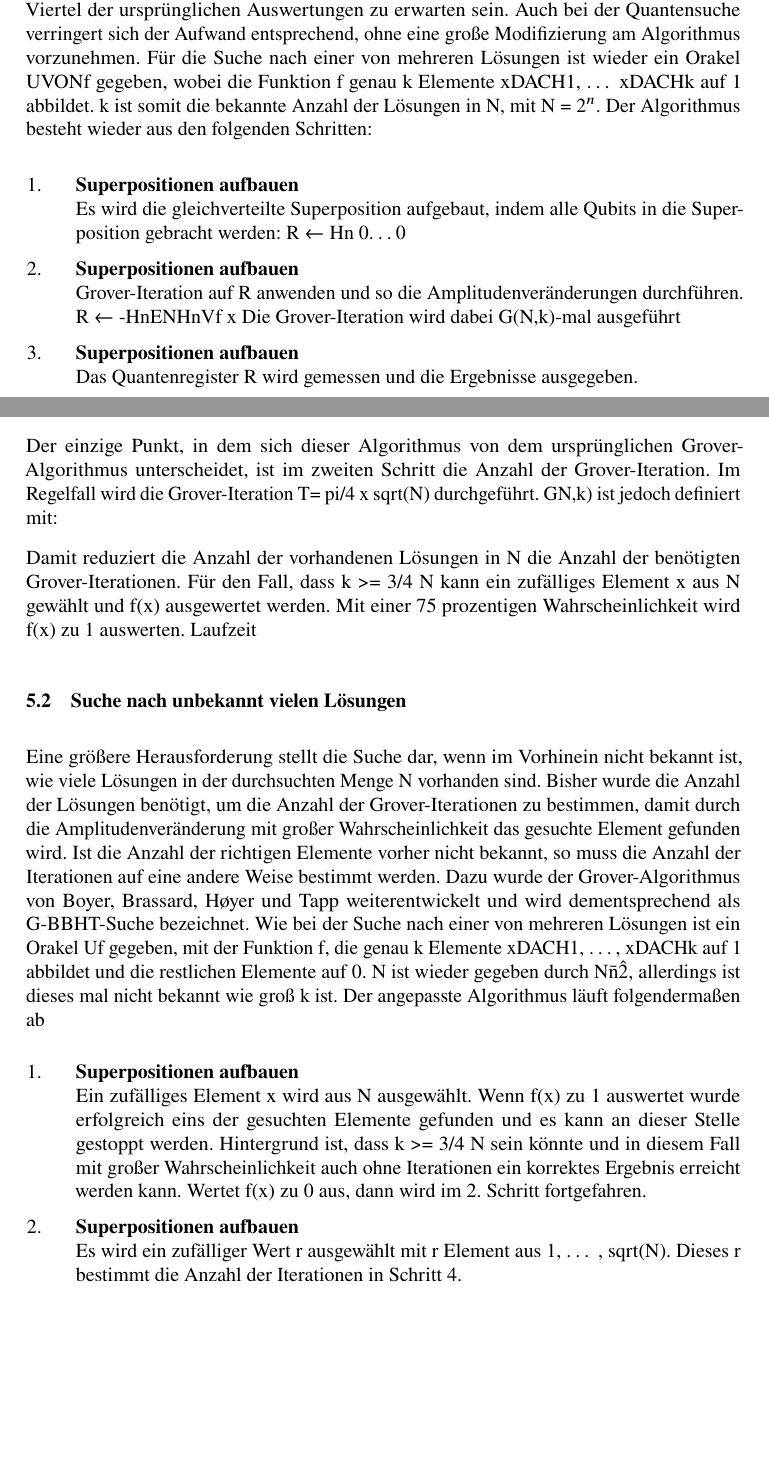
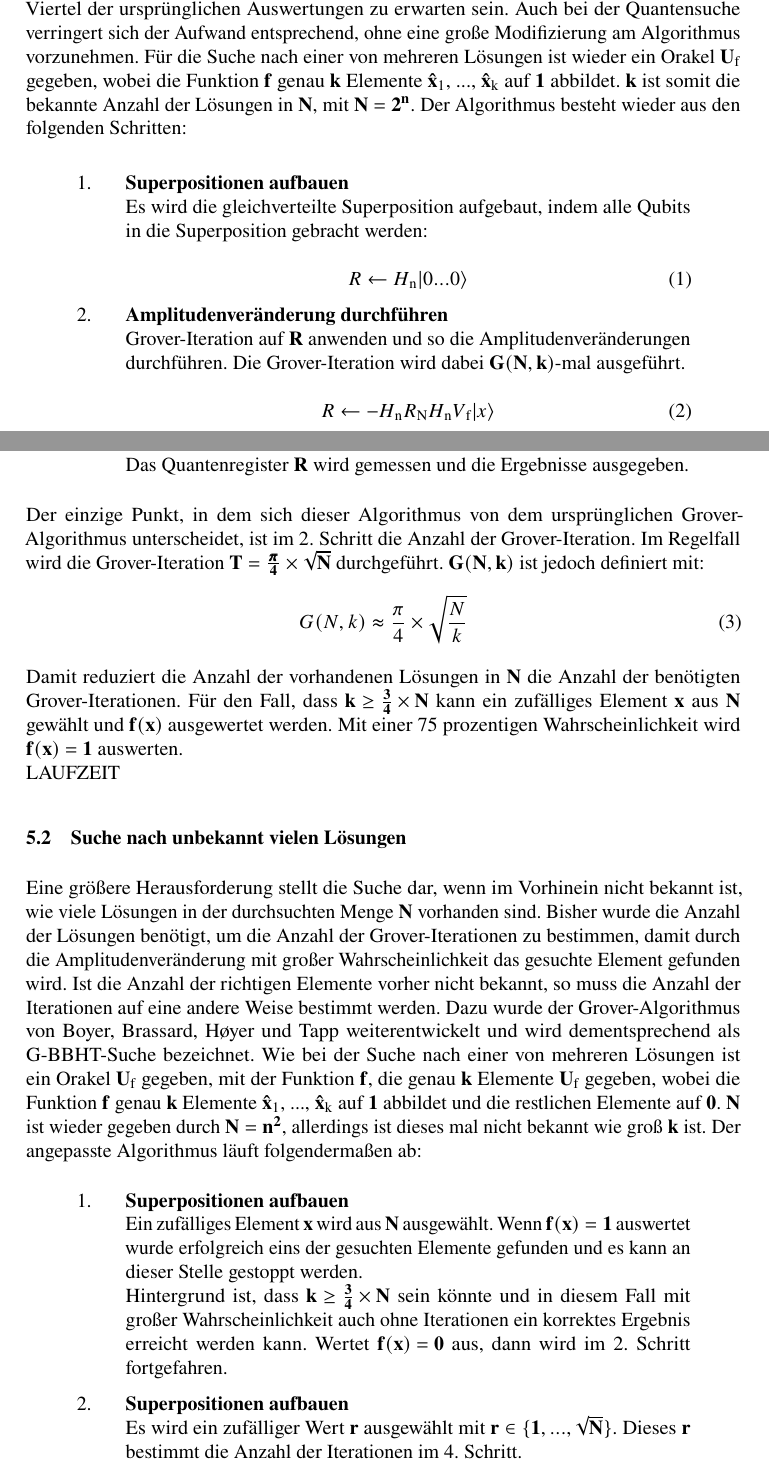
Before and after one commit to justTill/quantumComputingVerstehen, a LaTeX problem sheet (lni-paper-example-de.tex, which reads aufgabenstellung.tex, variantenDerQuantensuche.tex): two parts of pages 11 and 12 of 14 before the commit and two parts of pages 11 and 12 of 15 after it, joined at a grey line, cut so that both start at the same text, the shorter picture padded with empty space. The pictures show the PDF file lni-paper-example-de.pdf that the author committed with the source.

Commit message:
formatierte Formeln

```diff
--- a/aufgabenstellung.tex
+++ b/aufgabenstellung.tex
@@ -1 +1,3 @@
-Das grundlegende Problem, welches im Folgenden betrachtet wird, ist die unstrukturierte Suche. Es soll ein gegebenes Datum aus einer Menge von Datensätzen gefunden werden. Die Datensätze sind dabei entweder gänzlich unsortiert oder nach einem Kriterium, welches für die Suche keine Relevanz besitzt. Die Suche kann mit einer Funktion f\(x\) abgebildet werden, welche die Datensätze x als Eingabe akzeptiert. Der gesuchte Datensatz wird mit xDACH bezeichnet. Ist der Datensatz x nicht der gesuchte, so gilt f\(x\)=0, andernfalls f\( xDACH\)=1. Die Datensätze sind dabei Teil der Menge N mit N\=2\^n. Die Suche ist dann erfolgreich, wenn ein Element xDACH gefunden wurde, für das f\(xDACH\)=1 gilt.
+Das grundlegende Problem, welches im Folgenden betrachtet wird, ist die unstrukturierte Suche.
+Es soll ein gegebenes Datum aus einer Menge von Datensätzen gefunden werden.
+Die Datensätze sind dabei entweder gänzlich unsortiert oder nach einem Kriterium, welches für die Suche keine Relevanz besitzt.
@@ -2,2 +7,2 @@ Das grundlegende Problem, welches im Folgenden betrachtet wird, ist die unstrukt
+\newline
 \\
-Wird die Suche auf einem klassischen Rechner ausgeführt, so müsste dieser im schlechtesten Fall f(x) N-mal auswerten. In diesem Fall wäre das gesuchte Element genau das letzte, welches aus der Menge N betrachtet wird. Dieser Fall ist jedoch sehr unwahrscheinlich und ein klassischer Rechner wertet f(x) im Durchschnitt (N+1)/2 mal aus, bis er das gesuchte Element findet.
@@ -4 +12,4 @@ Wird die Suche auf einem klassischen Rechner ausgeführt, so müsste dieser im s
 \\
+Diese Laufzeit lässt sich unter der Verwendung von einem Quantencomputer mit dem Grover-Algorithmus deutlich verbessern.
+Der Grovers-Algorithmus erreicht eine quadratische Beschleunigung der Suche, indem $\mathbf{f(x)}$ nur noch $\mathbf{\sqrt{N}}$-mal ausgewertet werden muss.
+Abbildung X zeigt anschaulich den Vergleich der verschiedenen Laufzeiten. Wie genau der Grovers-Algorithmus diese Beschleunigung erreicht wird in den folgenden Abschnitten erläutert.
--- a/variantenDerQuantensuche.tex
+++ b/variantenDerQuantensuche.tex
@@ -6,26 +10,39 @@ Angenommen in der Menge der möglichen Lösungen N befindet sich nicht nur ein E
 Auch bei der Quantensuche verringert sich der Aufwand entsprechend, ohne eine große Modifizierung am Algorithmus vorzunehmen.
-Für die Suche nach einer von mehreren Lösungen ist wieder ein Orakel UVONf gegeben, wobei die Funktion f genau k Elemente xDACH1, … xDACHk auf 1 abbildet. k ist somit die bekannte Anzahl der Lösungen in N, mit N = $2^n$. Der Algorithmus besteht wieder aus den folgenden Schritten:
-
+Für die Suche nach einer von mehreren Lösungen ist wieder ein Orakel $\mathbf{U \textsubscript{f}}$ gegeben, wobei die Funktion $\mathbf{f}$ genau $\mathbf{k}$ Elemente $\mathbf{\hat x \textsubscript{1}}$, ..., $\mathbf{\hat x \textsubscript{k}}$ auf $\mathbf{1}$ abbildet. $\mathbf{k}$ ist somit die bekannte Anzahl der Lösungen in $\mathbf{N}$, mit $\mathbf{N = 2^n}$.
+Der Algorithmus besteht wieder aus den folgenden Schritten:
+\begin{quote}
     \begin{enumerate}
         \item \textbf{Superpositionen aufbauen}
         \\
         Es wird die gleichverteilte Superposition aufgebaut, indem alle Qubits in die Superposition gebracht werden:
-    R ← Hn 0…0
-    \item \textbf{Superpositionen aufbauen}
         \\
-    Grover-Iteration auf R anwenden und so die Amplitudenveränderungen durchführen.
-    R ← -HnENHnVf x
-    Die Grover-Iteration wird dabei G(N,k)-mal ausgeführt
-    \item \textbf{Superpositionen aufbauen}
+        \begin{equation}
+            R \leftarrow H\textsubscript{n} |0 ... 0\rangle
+        \end{equation}
+        \item \textbf{Amplitudenveränderung durchführen}
         \\
-    Das Quantenregister R wird gemessen und die Ergebnisse ausgegeben.
+        Grover-Iteration auf $\mathbf{R}$ anwenden und so die Amplitudenveränderungen durchführen. Die Grover-Iteration wird dabei $\mathbf{G(N,k)}$-mal ausgeführt.
+        \\
+        \begin{equation}
+            R \leftarrow -H\textsubscript{n} R\textsubscript{N} H\textsubscript{n} V\textsubscript{f} |x\rangle
+        \end{equation}
+        \item \textbf{Messen}
+        \\
+        Das Quantenregister $\mathbf{R}$ wird gemessen und die Ergebnisse ausgegeben.
     \end{enumerate}
+\end{quote}
 
-Der einzige Punkt, in dem sich dieser Algorithmus von dem ursprünglichen Grover-Algorithmus unterscheidet, ist im zweiten Schritt die Anzahl der Grover-Iteration. Im Regelfall wird die Grover-Iteration T= pi/4 x sqrt(N) durchgeführt. GN,k) ist jedoch definiert mit:
-
-Damit reduziert die Anzahl der vorhandenen Lösungen in N die Anzahl der benötigten Grover-Iterationen. Für den Fall, dass k >= 3/4 N kann ein zufälliges Element x aus N gewählt und f(x) ausgewertet werden. Mit einer 75 prozentigen Wahrscheinlichkeit wird f(x) zu 1 auswerten.
-Laufzeit
+Der einzige Punkt, in dem sich dieser Algorithmus von dem ursprünglichen Grover-Algorithmus unterscheidet, ist im 2. Schritt die Anzahl der Grover-Iteration.
+Im Regelfall wird die Grover-Iteration $\mathbf{T = \frac{\pmb\pi}{4} \times \sqrt{N}}$ durchgeführt. $\mathbf{G(N,k)}$ ist jedoch definiert mit:
+\\
+\begin{equation}
+    {G(N,k) \thickapprox \frac{\pi}{4} \times \sqrt{\frac{N}{k}}}
+\end{equation}
+\\
+Damit reduziert die Anzahl der vorhandenen Lösungen in $\mathbf{N}$ die Anzahl der benötigten Grover-Iterationen.
+Für den Fall, dass $\mathbf{k \geq \frac{3}{4} \times N}$ kann ein zufälliges Element $\mathbf{x}$ aus $\mathbf{N}$ gewählt und $\mathbf{f(x)}$ ausgewertet werden.
+Mit einer 75 prozentigen Wahrscheinlichkeit wird $\mathbf{f(x) = 1}$ auswerten.
+\\
+LAUFZEIT
 
 \subsection{Suche nach unbekannt vielen Lösungen}
-Eine größere Herausforderung stellt die Suche dar, wenn im Vorhinein nicht bekannt ist, wie viele Lösungen in der durchsuchten Menge N vorhanden sind. Bisher wurde die Anzahl der Lösungen benötigt, um die Anzahl der Grover-Iterationen zu bestimmen, damit durch die Amplitudenveränderung mit großer Wahrscheinlichkeit das gesuchte Element gefunden wird. Ist die Anzahl der richtigen Elemente vorher nicht bekannt, so muss die Anzahl der Iterationen auf eine andere Weise bestimmt werden. Dazu wurde der Grover-Algorithmus von Boyer, Brassard, Høyer und Tapp weiterentwickelt und wird dementsprechend als G-BBHT-Suche bezeichnet.
-Wie bei der Suche nach einer von mehreren Lösungen ist ein Orakel Uf gegeben, mit der Funktion f, die genau k Elemente xDACH1, …, xDACHk auf 1 abbildet und die restlichen Elemente auf 0. N ist wieder gegeben durch N\=n\^2, allerdings ist dieses mal nicht bekannt wie groß k ist. Der angepasste Algorithmus läuft folgendermaßen ab\:
@@ -32,20 +53,29 @@ Wie bei der Suche nach einer von mehreren Lösungen ist ein Orakel Uf gegeben, m
+Wie bei der Suche nach einer von mehreren Lösungen ist ein Orakel $\mathbf{U \textsubscript{f}}$ gegeben, mit der Funktion $\mathbf{f}$, die genau $\mathbf{k}$ Elemente $\mathbf{U \textsubscript{f}}$ gegeben, wobei die Funktion $\mathbf{f}$ genau $\mathbf{k}$ Elemente $\mathbf{\hat x \textsubscript{1}}$, ..., $\mathbf{\hat x \textsubscript{k}}$ auf $\mathbf{1}$ abbildet und die restlichen Elemente auf $\mathbf{0}$. $\mathbf{N}$ ist wieder gegeben durch $\mathbf{N = n^2}$, allerdings ist dieses mal nicht bekannt wie groß $\mathbf{k}$ ist. Der angepasste Algorithmus läuft folgendermaßen ab:
+\begin{quote}
     \begin{enumerate}
         \item \textbf{Superpositionen aufbauen}
         \\
-    Ein zufälliges Element x wird aus N ausgewählt. Wenn f(x) zu 1 auswertet wurde erfolgreich eins der gesuchten Elemente gefunden und es kann an dieser Stelle gestoppt werden. Hintergrund ist, dass k >= 3/4 N sein könnte und in diesem Fall mit großer Wahrscheinlichkeit auch ohne Iterationen ein korrektes Ergebnis erreicht werden kann. Wertet f(x) zu 0 aus, dann wird im 2. Schritt fortgefahren.
+        Ein zufälliges Element $\mathbf{x}$ wird aus $\mathbf{N}$ ausgewählt. Wenn $\mathbf{f(x) = 1}$ auswertet wurde erfolgreich eins der gesuchten Elemente gefunden und es kann an dieser Stelle gestoppt werden.
+        \\
+        Hintergrund ist, dass $\mathbf{k \geq \frac{3}{4} \times N}$ sein könnte und in diesem Fall mit großer Wahrscheinlichkeit auch ohne Iterationen ein korrektes Ergebnis erreicht werden kann. Wertet $\mathbf{f(x) = 0}$ aus, dann wird im 2. Schritt fortgefahren.
         \item \textbf{Superpositionen aufbauen}
         \\
-    Es wird ein zufälliger Wert r ausgewählt mit r Element aus 1, … , sqrt(N). Dieses r bestimmt die Anzahl der Iterationen in Schritt 4.
+        Es wird ein zufälliger Wert $\mathbf{r}$ ausgewählt mit $\mathbf{r \in \{ 1, ..., \sqrt{N} \}}$. Dieses $\mathbf{r}$ bestimmt die Anzahl der Iterationen im 4. Schritt.
         \item \textbf{Superpositionen aufbauen}
         \\
         Es wird die gleichverteilte Superposition aufgebaut, indem alle Qubits in die Superposition gebracht werden:
-R ← Hn 0…0
-    \item \textbf{Superpositionen aufbauen}
+        \begin{equation}
+            R \leftarrow H\textsubscript{n} |0 ... 0\rangle
+        \end{equation}
+        \item \textbf{Amplitudenveränderung durchführen}
         \\
-    Die Grover-Iteration wird r-mal auf R angewandt und so die Amplitudenveränderungen durchgeführt:
-R ← -HnRNHnVfR
-    \item \textbf{Superpositionen aufbauen}
+        Die Grover-Iteration wird $\mathbf{r}$-mal auf $\mathbf{R}$ angewandt und so die Amplitudenveränderungen durchgeführt:
+        \begin{equation}
+            R \leftarrow -H\textsubscript{n} R\textsubscript{N} H\textsubscript{n} V\textsubscript{f} |x\rangle
+        \end{equation}
+        \item \textbf{Messen}
         \\
-    Das Quantenregister R wird messen und f(x) für das ausgegebene Ergebnis x ausgewertet. Wertet f(x) zu 1 aus, so wurde eins der gesuchten Elemente gefunden und es kann an dieser Stelle gestoppt werden. Wertet f(x) zu 0 aus, so wird wieder beim 1. Schritt begonnen.
+        Das Quantenregister $\mathbf{R}$ wird messen und $\mathbf{f(x)}$ für das ausgegebene Ergebnis $\mathbf{x}$ ausgewertet. Wertet $\mathbf{f(x) = 1}$ aus, so wurde eins der gesuchten Elemente gefunden und es kann an dieser Stelle gestoppt werden. Wertet $\mathbf{f(x) = 0}$ aus, so wird wieder beim 1. Schritt begonnen.
     \end{enumerate}
+\end{quote}
 
@@ -62,6 +96,8 @@ Gegeben ist ein Orakel U, welches auf ein Feld T[0], …, T[N-1] zugreift. Diese
+Dieses dient als Eingabe des Algorithmus, während das kleinste Element aus diesem Feld die Ausgabe des Algorithmus darstellt. $\mathbf{N}$ ist wieder gegeben durch $\mathbf{2^n}$.
+Für das Orakel werden zwei Quantenregister $\mathbf{|x\rangle}$ und $\mathbf{|y\rangle}$ der Länge $\mathbf{n}$, sowie ein Hilfsbit $\mathbf{|h\rangle}$ verwendet:
 
 U formel und f formel
-
+\begin{quote}
     \begin{enumerate}
         \item \textbf{Superpositionen aufbauen}
         \\
@@ -75,6 +115,8 @@ U formel und f formel
             \item \textbf{Superpositionen aufbauen}
             \\
             Es wird die gleichverteilte Superposition aufgebaut, indem alle Qubits in die Superposition gebracht werden:
-        x> <- Hn 0…0
-        \item \textbf{Superpositionen aufbauen}
+            \begin{equation}
+                |x\rangle \leftarrow H\textsubscript{n}|0 ... 0 \rangle
+            \end{equation}
+            \item \textbf{G-BBHT Suche}
             \\
```
Also changed, not shown: einleitung.tex (+2 -0 lines), lni-paper-example-de.tex (+7 -7 lines), lni-paper-example-de.pdf, aufgabenstellung.tex (7 more changed lines), variantenDerQuantensuche.tex (57 more changed lines), 6 other files. Lines whose indentation alone changed are shown as unchanged.
